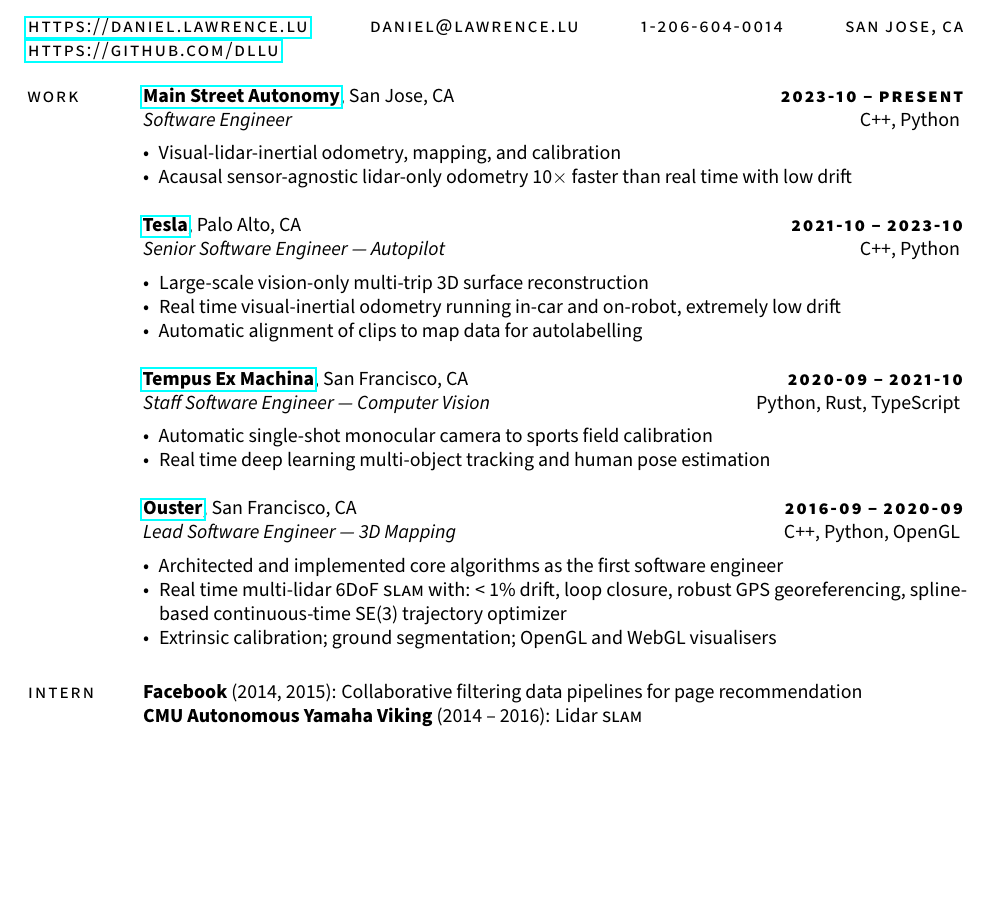
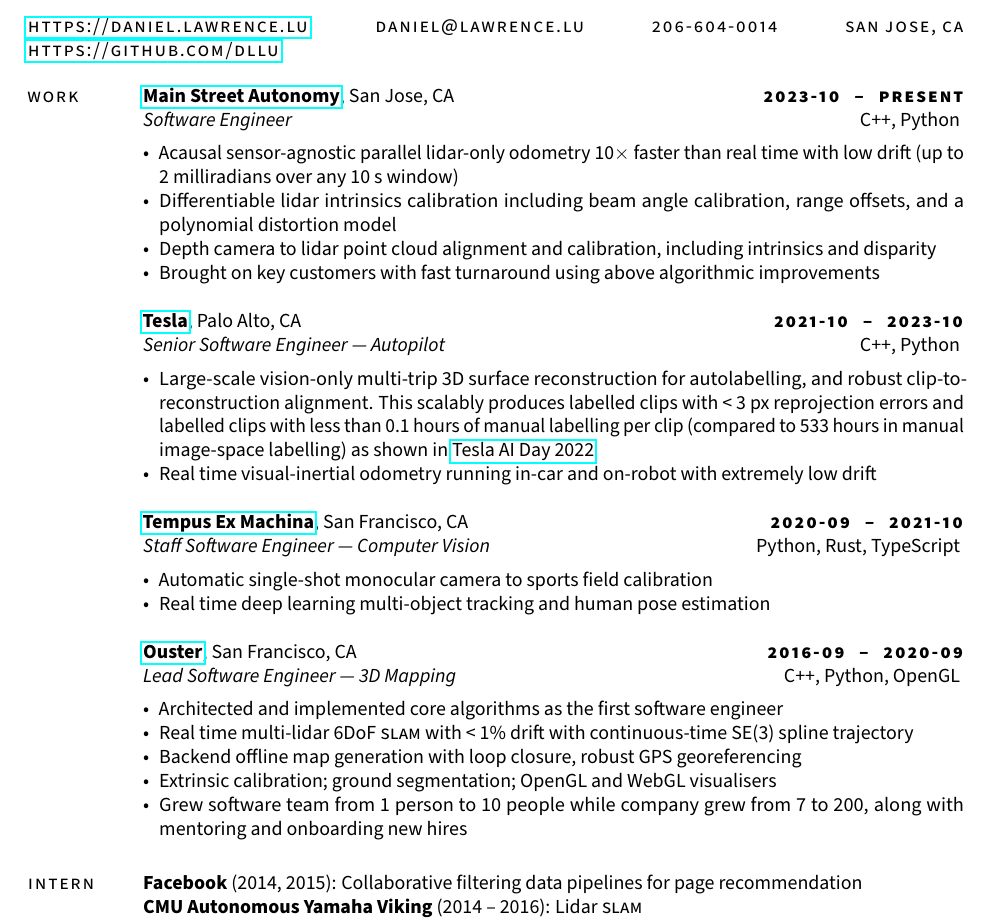
Before and after one commit to dllu/resume, a LaTeX CV (resume.tex): part of the page, cut so that both start at the same text, the shorter picture padded with empty space. Compiled offline with pdfLaTeX.

Commit message:
more bullet points

```diff
--- a/resume.tex
+++ b/resume.tex
@@ -24,33 +24,33 @@
 \hfill
 daniel@lawrence.lu
 \hfill
-1-206-604-0014
+206-604-0014
 \hfill
-san jose, ca
-\\
+san jose, ca\\
 \href{https://github.com/dllu}{https://github.com/dllu}
 \end{minipage}}
 \begin{document}
 \begin{resume}
 \section{\sc \lsstyle work}
-    \href{https://mainstreetautonomy.com}{\textbf{Main Street Autonomy}}, San Jose, CA\hfill \textsc{\bfseries\lsstyle 2023-10 -- present}\\
+    \href{https://mainstreetautonomy.com}{\textbf{Main Street Autonomy}}, San Jose, CA\hfill \textsc{\bfseries\lsstyle 2023-10~~ -- ~~present}\\
     \textit{Software Engineer}\hfill C++, Python
     \vspace{0.5em}
     \begin{itemize}
-        \item Visual-lidar-inertial odometry, mapping, and calibration
-        \item Acausal sensor-agnostic lidar-only odometry 10$\times$ faster than real time with low drift
+        \item Acausal sensor-agnostic parallel lidar-only odometry 10$\times$ faster than real time with low drift (up to 2 milliradians over any 10~s window)
+        \item Differentiable lidar intrinsics calibration including beam angle calibration, range offsets, and a polynomial distortion model
+        \item Depth camera to lidar point cloud alignment and calibration, including intrinsics and disparity
+        \item Brought on key customers with fast turnaround using above algorithmic improvements
     \end{itemize}
 
-    \href{https://tesla.com/ai}{\textbf{Tesla}}, Palo Alto, CA\hfill \textsc{\bfseries\lsstyle 2021-10 -- 2023-10}\\
+    \href{https://tesla.com/ai}{\textbf{Tesla}}, Palo Alto, CA\hfill \textsc{\bfseries\lsstyle 2021-10~~ -- ~~2023-10}\\
     \textit{Senior Software Engineer --- Autopilot}\hfill C++, Python
     \vspace{0.5em}
     \begin{itemize}
-        \item Large-scale vision-only multi-trip 3D surface reconstruction
-        \item Real time visual-inertial odometry running in-car and on-robot, extremely low drift
-        \item Automatic alignment of clips to map data for autolabelling
+        \item Large-scale vision-only multi-trip 3D surface reconstruction for autolabelling, and robust clip-to-reconstruction alignment. This scalably produces labelled clips with <~3~px reprojection errors and labelled clips with less than 0.1~hours of manual labelling per clip (compared to 533 hours in manual image-space labelling) as shown in \href{https://youtu.be/ODSJsviD_SU?t=6034}{Tesla AI Day 2022}
+        \item Real time visual-inertial odometry running in-car and on-robot with extremely low drift
     \end{itemize}
 
-    \href{https://tempus-ex.com}{\textbf{Tempus Ex Machina}}, San Francisco, CA\hfill \textsc{\bfseries\lsstyle 2020-09 -- 2021-10}\\
+    \href{https://tempus-ex.com}{\textbf{Tempus Ex Machina}}, San Francisco, CA\hfill \textsc{\bfseries\lsstyle 2020-09~~ -- ~~2021-10}\\
     \textit{Staff Software Engineer --- Computer Vision}\hfill Python, Rust, TypeScript
     \vspace{0.5em}
     \begin{itemize}
@@ -58,13 +58,15 @@
         \item Real time deep learning multi-object tracking and human pose estimation
     \end{itemize}
 
-    \href{https://ouster.com}{\textbf{Ouster}}, San Francisco, CA\hfill \textsc{\bfseries\lsstyle 2016-09 -- 2020-09}\\
+    \href{https://ouster.com}{\textbf{Ouster}}, San Francisco, CA\hfill \textsc{\bfseries\lsstyle 2016-09~~ -- ~~2020-09}\\
     \textit{Lead Software Engineer --- 3D Mapping}\hfill C++, Python, OpenGL
     \vspace{0.5em}
     \begin{itemize}
         \item Architected and implemented core algorithms as the first software engineer
-        \item Real time multi-lidar 6DoF \textsc{slam} with: < 1\% drift, loop closure, robust GPS georeferencing, spline-based continuous-time SE(3) trajectory optimizer
+        \item Real time multi-lidar 6DoF \textsc{slam} with <~1\% drift with continuous-time SE(3) spline trajectory
+        \item Backend offline map generation with loop closure, robust GPS georeferencing
         \item Extrinsic calibration; ground segmentation; OpenGL and WebGL visualisers
+        \item Grew software team from 1 person to 10 people while company grew from 7 to 200, along with mentoring and onboarding new hires
     \end{itemize}
 \section{\sc \lsstyle intern}
     \textbf{Facebook} (2014, 2015): Collaborative filtering data pipelines for page recommendation\\
```
Also changed, not shown: resume.tex (4 more changed lines).
